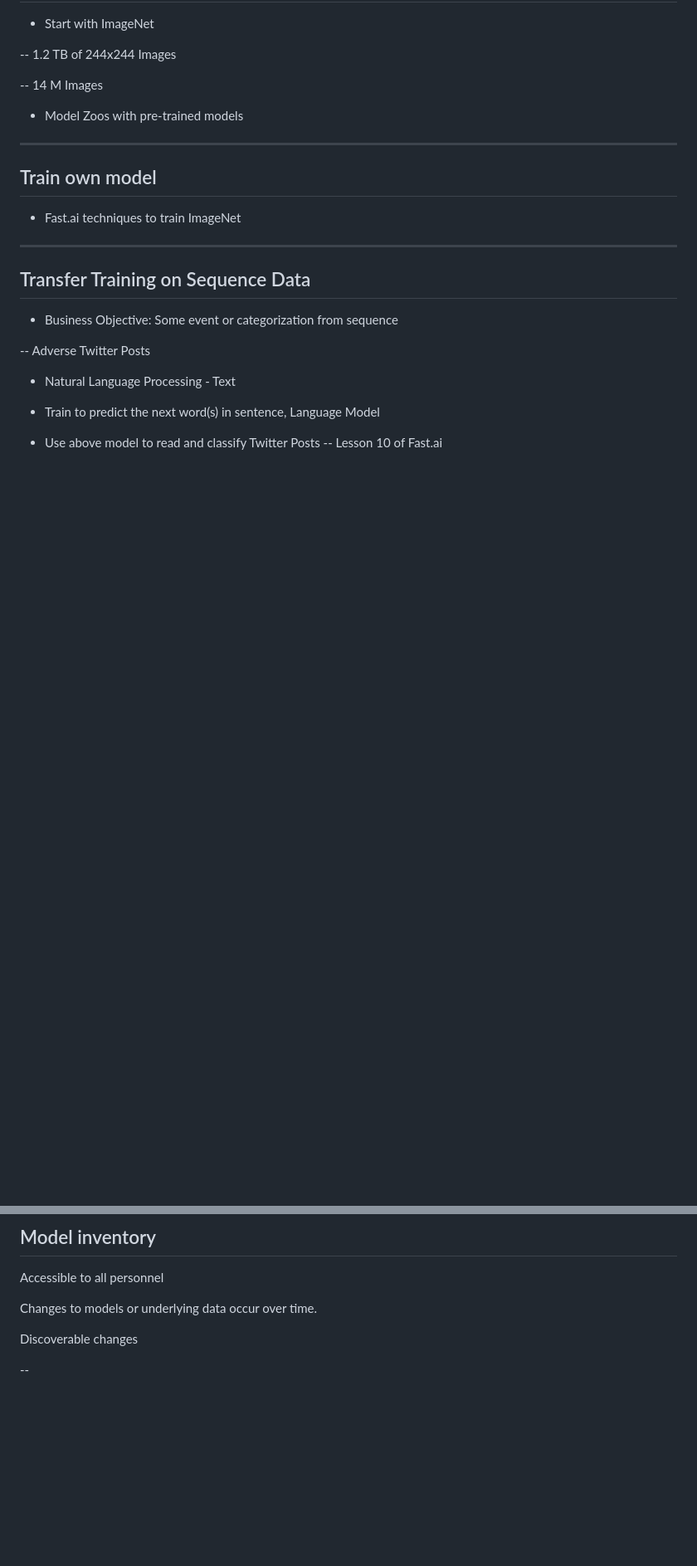
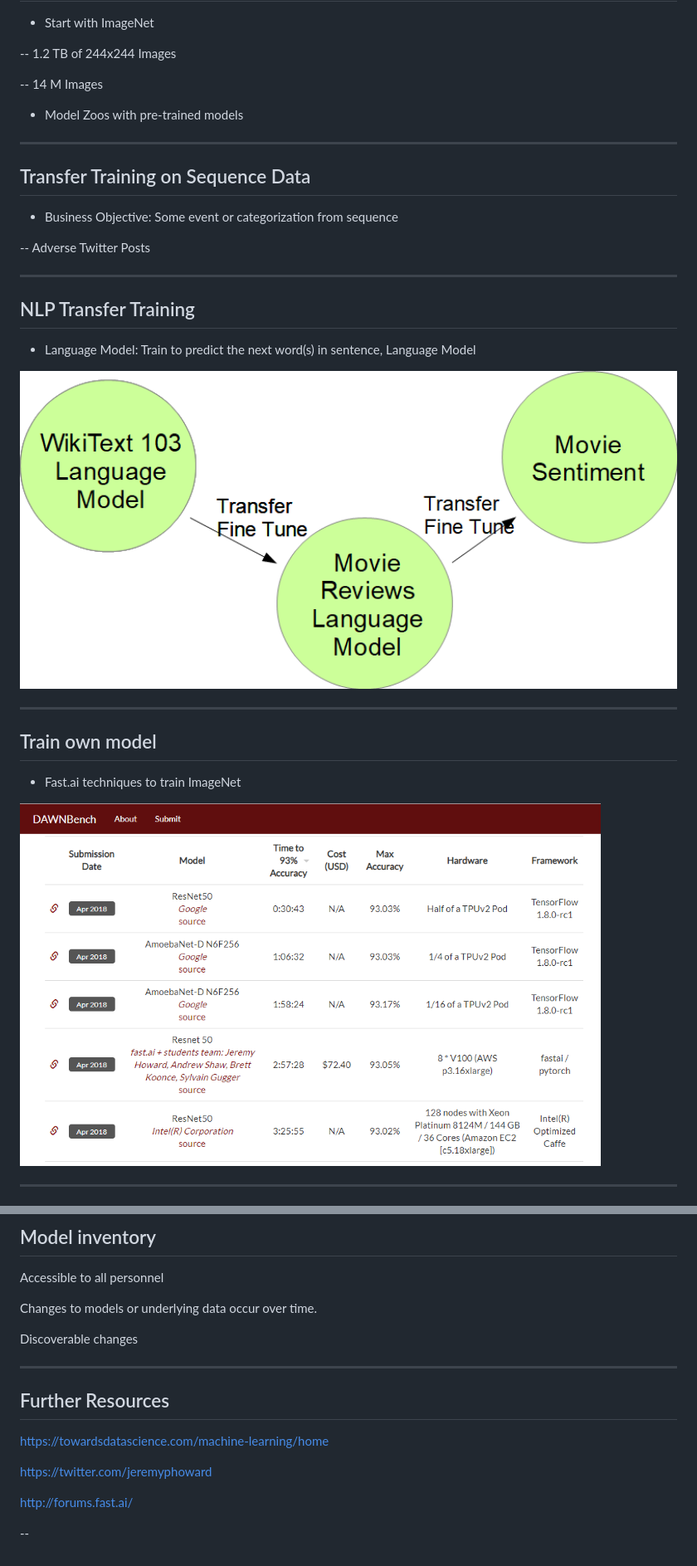
Before and after one commit to meanderingstream/ml_bias_risk_preso, a Markdown page: ml_product_mgmt.md, 2 parts joined by grey strips. Shown: that part at 83% size. Drawn GitHub-style; pictures changed too: Dawnbench_ImageNet_Train.png (added), NLP_TransferLearning.png (added); blank space fills up the shorter version.

Commit message:
Refinement of presenation.  More images

```diff
--- a/ml_product_mgmt.md
+++ b/ml_product_mgmt.md
@@ -181,23 +200,28 @@ Algorithm + Training Data + Training Effort
 
 ---
 
-## Train own model
-
-* Fast.ai techniques to train ImageNet
-
-<Need image of results>
-
----
-
 ## Transfer Training on Sequence Data
 
 * Business Objective: Some event or categorization from sequence
 
 -- Adverse Twitter Posts
 
-* Natural Language Processing - Text
+---
 
-* Train to predict the next word(s) in sentence, Language Model
+## NLP Transfer Training
 
-* Use above model to read and classify Twitter Posts
--- Lesson 10 of Fast.ai
+* Language Model: Train to predict the next word(s) in sentence, Language Model
+
+<img src="./NLP_TransferLearning.png"  width="800">
+
+
+---
+
+## Train own model
+
+* Fast.ai techniques to train ImageNet
+
+<img src="./Dawnbench_ImageNet_Train.png"  width="700">
+
+---
+
@@ -441,6 +467,15 @@ Changes to models or underlying data occur over time.
 
 Discoverable changes
 
+---
+
+## Further Resources
+
+https://towardsdatascience.com/machine-learning/home
+
+https://twitter.com/jeremyphoward
+
+http://forums.fast.ai/
 
 
 
```
Also changed, not shown: other parts of ml_product_mgmt.md (+51 -30 lines), Dawnbench_ImageNet_Cost.png (added), docs/Dawnbench_ImageNet_Cost.png (added), docs/Dawnbench_ImageNet_Train.png (added), docs/NLP_TransferLearning.png (added), 1 other file.
